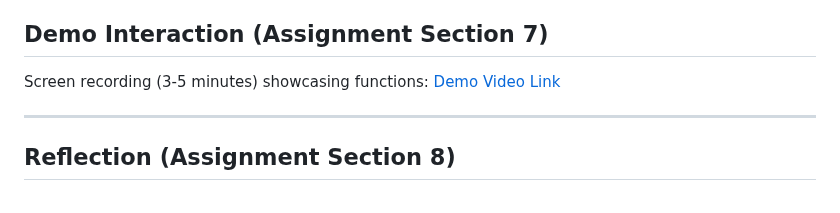
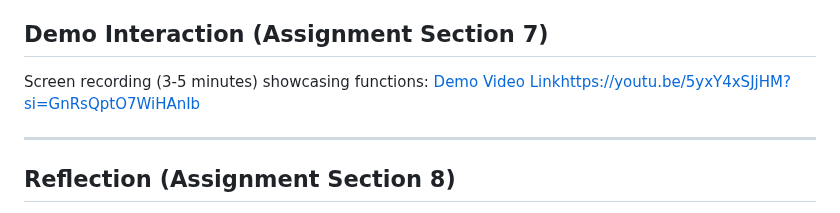
Before and after one commit to praptinsanghavi/Special-Topics-in-Artificial-Intelligence-Engineering-and-Applications, a Markdown page: northeastern-aladdin-tests/README.md, the part around the change. GitHub-like rendering.

```diff
--- a/northeastern-aladdin-tests/README.md
+++ b/northeastern-aladdin-tests/README.md
@@ -127,7 +127,7 @@ NORTHEASTERN-ALADDIN-TESTS/
 6.  **Dependencies:** None; Claude handles AI. Local scripts require Python.
 
 ## Demo Interaction (Assignment Section 7)
-Screen recording (3-5 minutes) showcasing functions: [Demo Video Link](#)
+Screen recording (3-5 minutes) showcasing functions: [Demo Video Link](#)https://youtu.be/5yxY4xSJjHM?si=GnRsQptO7WiHAnIb
 
 ---
 
```
